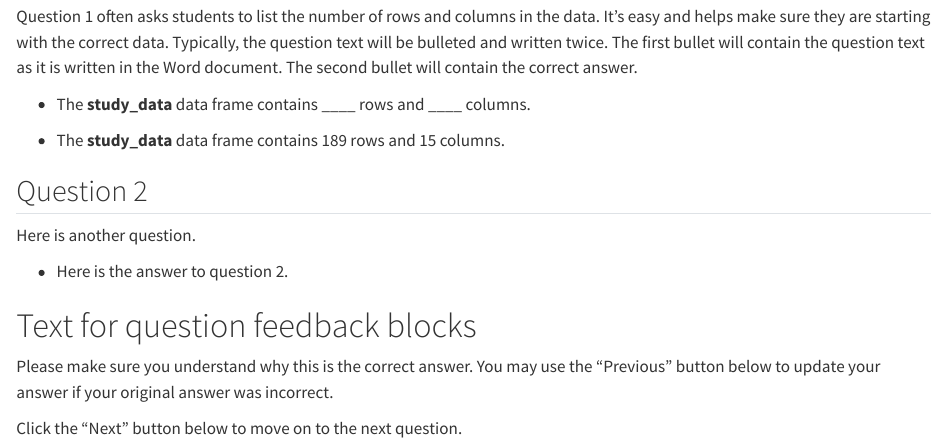
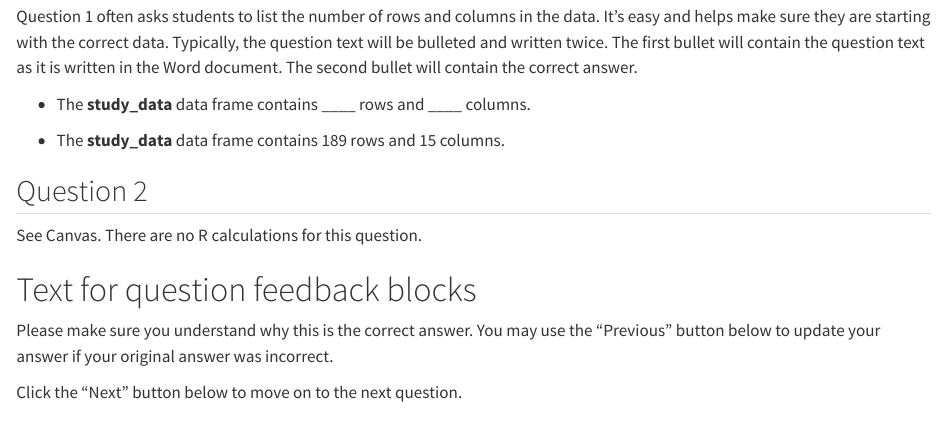
Before and after one commit to brad-cannell/epi_3_public, a Quarto document (modules/lab_template.qmd): the page in a window 1100 px wide, from 1500 px down. Rendered offline with R 4.5, knitr and Pandoc in place of Quarto, with nearby package versions; some code elsewhere in the file could not run offline.

Commit message:
Add example "see Canvas" text to lab template

```diff
--- a/modules/lab_template.qmd
+++ b/modules/lab_template.qmd
@@ -65,9 +65,8 @@ Question 1 often asks students to list the number of rows and columns in the dat
 
 ## Question 2
 
-Here is another question.
+See Canvas. There are no R calculations for this question.
 
-* Here is the answer to question 2.
 
 # Text for question feedback blocks
 
```
